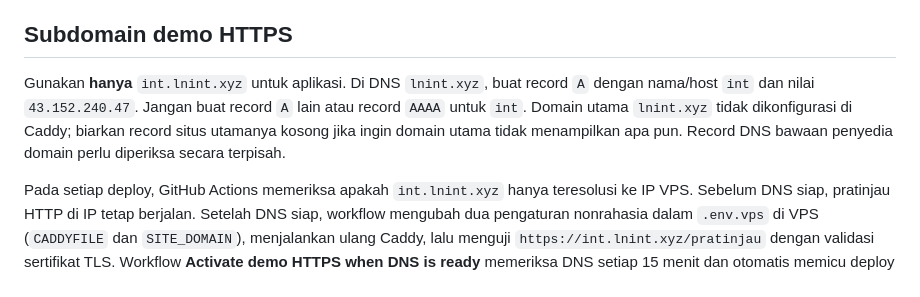
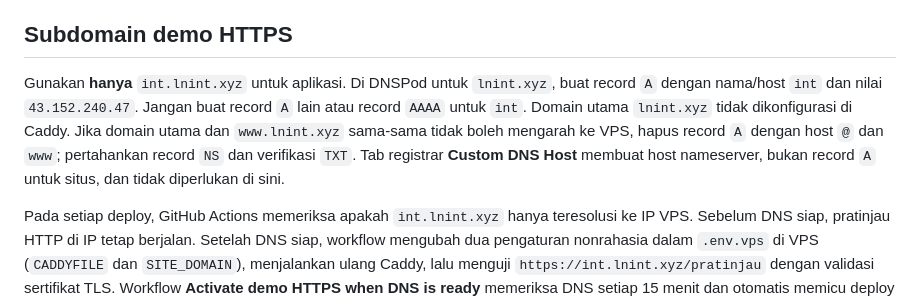
Before and after one commit to lrmcorp/ln, a Markdown page: deploy/README.md, the part around the change. Drawn GitHub-style.

Commit message:
Document correct DNSPod subdomain record

```diff
--- a/deploy/README.md
+++ b/deploy/README.md
@@ -24,7 +24,7 @@ Proxy Caddy hanya membuka `http://43.152.240.47/pratinjau` beserta gambar dan be
 
 ## Subdomain demo HTTPS
 
-Gunakan **hanya** `int.lnint.xyz` untuk aplikasi. Di DNS `lnint.xyz`, buat record `A` dengan nama/host `int` dan nilai `43.152.240.47`. Jangan buat record `A` lain atau record `AAAA` untuk `int`. Domain utama `lnint.xyz` tidak dikonfigurasi di Caddy; biarkan record situs utamanya kosong jika ingin domain utama tidak menampilkan apa pun. Record DNS bawaan penyedia domain perlu diperiksa secara terpisah.
+Gunakan **hanya** `int.lnint.xyz` untuk aplikasi. Di DNSPod untuk `lnint.xyz`, buat record `A` dengan nama/host `int` dan nilai `43.152.240.47`. Jangan buat record `A` lain atau record `AAAA` untuk `int`. Domain utama `lnint.xyz` tidak dikonfigurasi di Caddy. Jika domain utama dan `www.lnint.xyz` sama-sama tidak boleh mengarah ke VPS, hapus record `A` dengan host `@` dan `www`; pertahankan record `NS` dan verifikasi `TXT`. Tab registrar **Custom DNS Host** membuat host nameserver, bukan record `A` untuk situs, dan tidak diperlukan di sini.
 
 Pada setiap deploy, GitHub Actions memeriksa apakah `int.lnint.xyz` hanya teresolusi ke IP VPS. Sebelum DNS siap, pratinjau HTTP di IP tetap berjalan. Setelah DNS siap, workflow mengubah dua pengaturan nonrahasia dalam `.env.vps` di VPS (`CADDYFILE` dan `SITE_DOMAIN`), menjalankan ulang Caddy, lalu menguji `https://int.lnint.xyz/pratinjau` dengan validasi sertifikat TLS. Workflow **Activate demo HTTPS when DNS is ready** memeriksa DNS setiap 15 menit dan otomatis memicu deploy jika DNS sudah siap tetapi HTTPS belum sehat. Jadwal GitHub bisa terlambat dari waktu yang ditentukan. Port 80 dan 443 harus terbuka agar Caddy dapat memperoleh sertifikat.
 
```
Also changed, not shown: handoff.md (+2 -1 lines).
